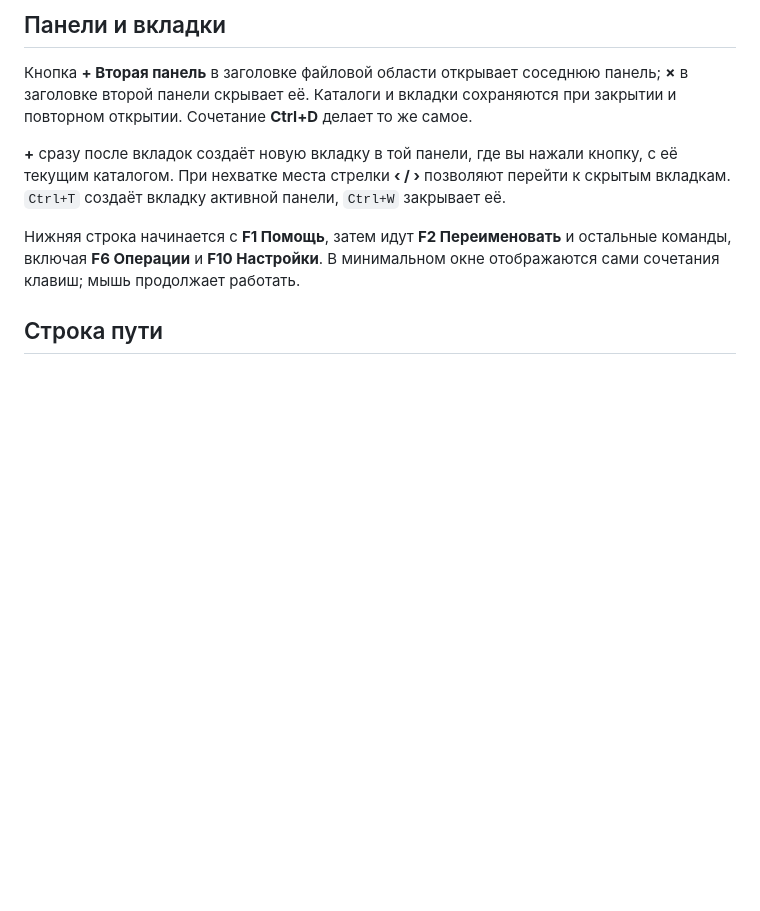
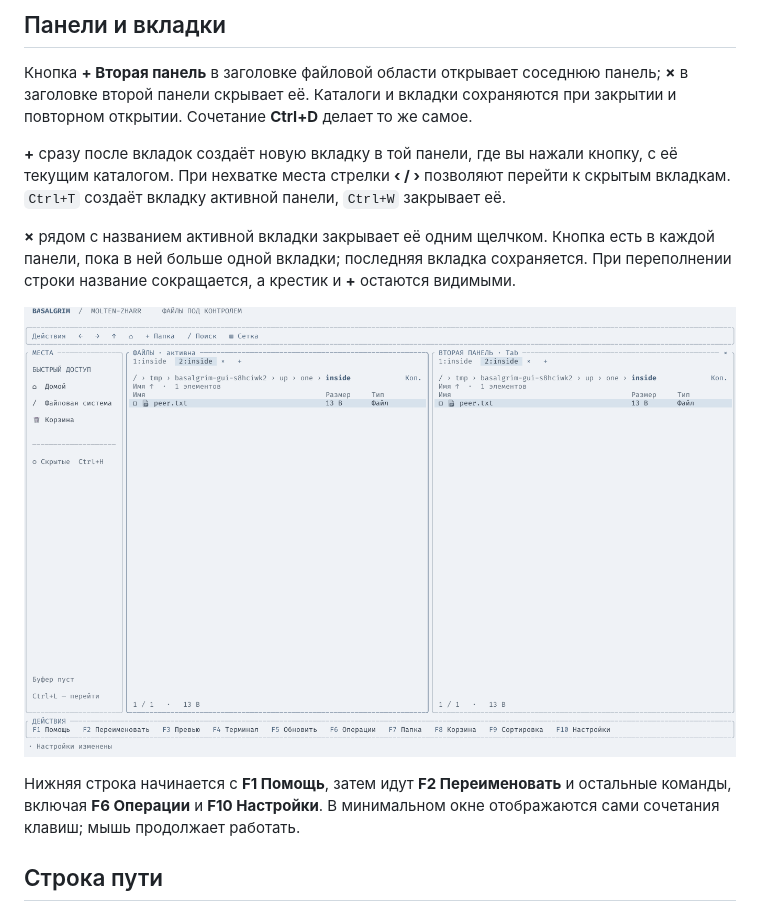
Before and after one commit to Molten-Zharr/Basalgrim, a Markdown page: docs/USAGE.md, the part around the change. Rendered like a GitHub page; pictures changed too: assets/screenshots/tab-close.png (added); blank space fills up the shorter version.

Commit message:
fix: add visible close buttons beside active tabs

```diff
--- a/docs/USAGE.md
+++ b/docs/USAGE.md
@@ -81,6 +81,10 @@ cargo run --release --no-default-features --features tui --bin basalgrim-tui --
 Кнопка **+ Вторая панель** в заголовке файловой области открывает соседнюю панель; **×** в заголовке второй панели скрывает её. Каталоги и вкладки сохраняются при закрытии и повторном открытии. Сочетание **Ctrl+D** делает то же самое.
 
 **+** сразу после вкладок создаёт новую вкладку в той панели, где вы нажали кнопку, с её текущим каталогом. При нехватке места стрелки **‹ / ›** позволяют перейти к скрытым вкладкам. `Ctrl+T` создаёт вкладку активной панели, `Ctrl+W` закрывает её.
+
+**×** рядом с названием активной вкладки закрывает её одним щелчком. Кнопка есть в каждой панели, пока в ней больше одной вкладки; последняя вкладка сохраняется. При переполнении строки название сокращается, а крестик и **+** остаются видимыми.
+
+![Закрытие активной вкладки в каждой панели](../assets/screenshots/tab-close.png)
 
 Нижняя строка начинается с **F1 Помощь**, затем идут **F2 Переименовать** и остальные команды, включая **F6 Операции** и **F10 Настройки**. В минимальном окне отображаются сами сочетания клавиш; мышь продолжает работать.
 
```
Also changed, not shown: AGENTS.md (+1 -0 lines), 8 other files.
